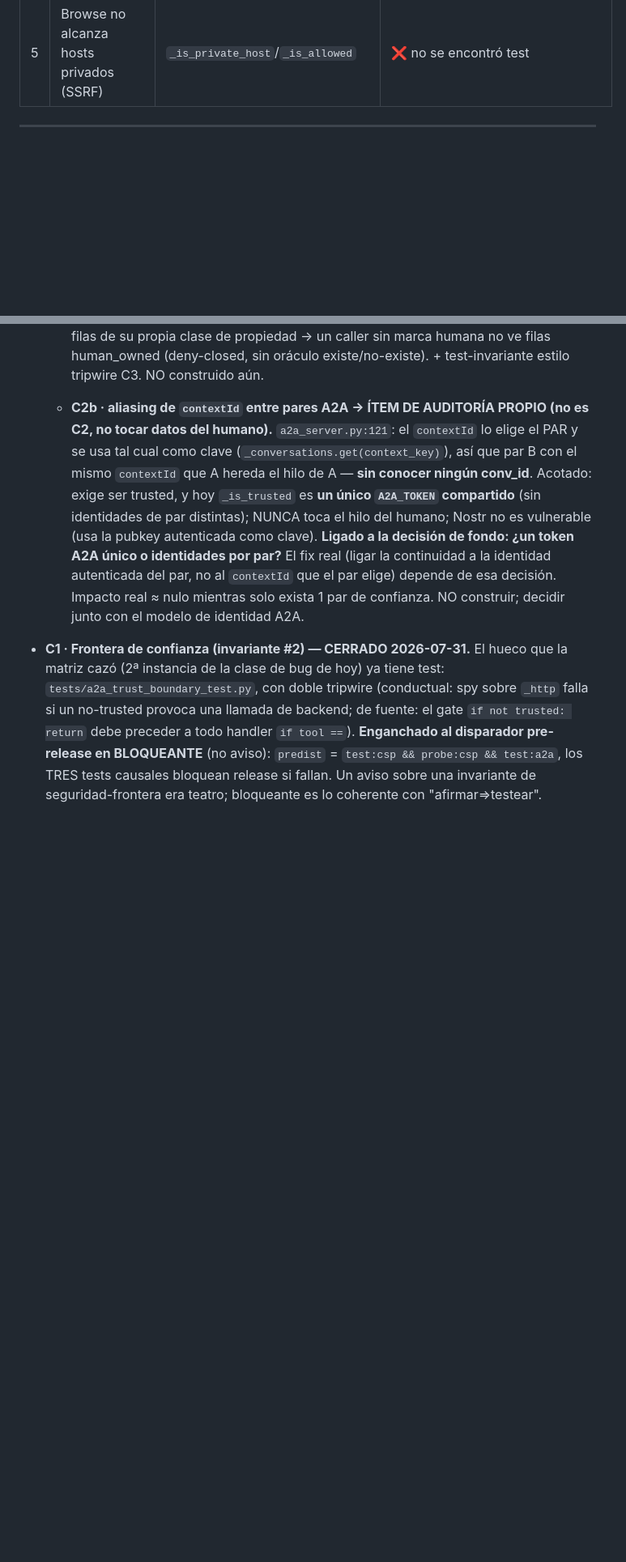
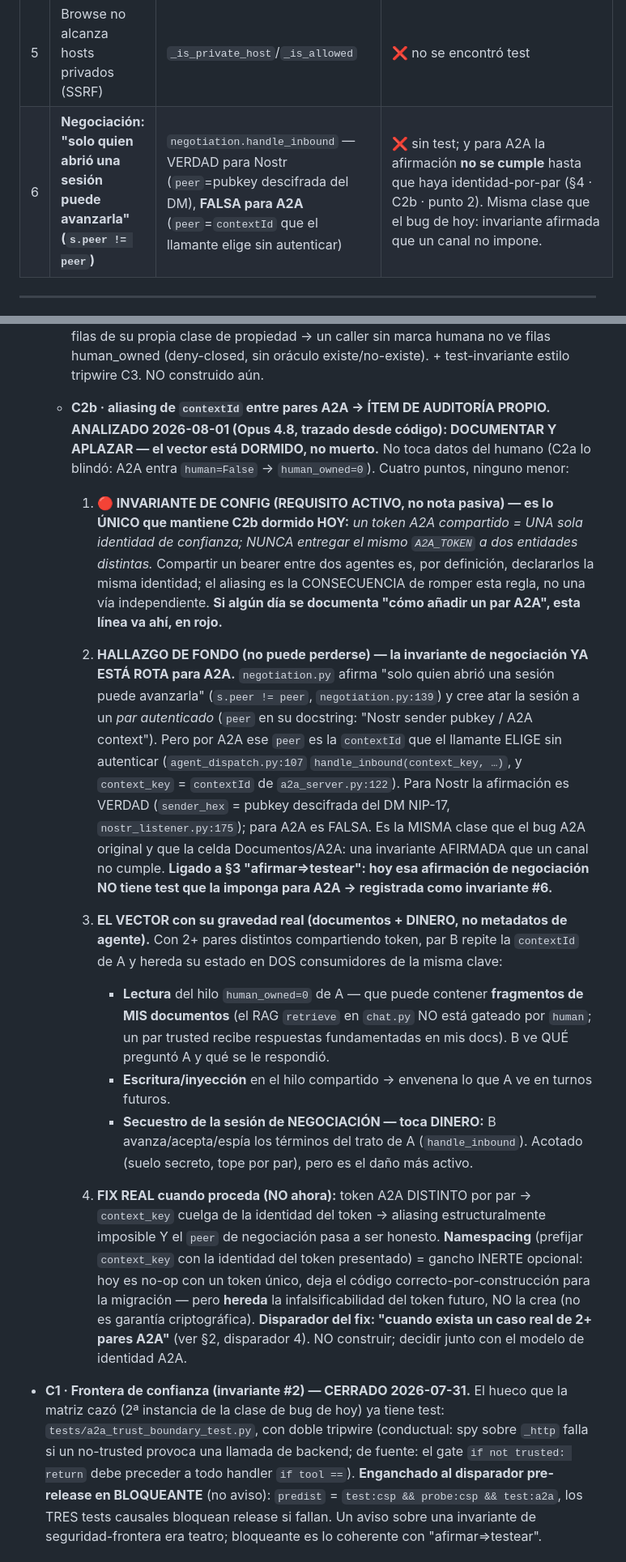
Before and after one commit to vokter-eu/Vokter, a Markdown page: docs/SECURITY_REVIEW.md, 2 parts joined by grey strips. Shown at 81% size. Rendered like a GitHub page; blank space fills up the shorter version.

Commit message:
docs(security): C2b analizado — aliasing de contextId entre pares A2A (documentar y aplazar)
Análisis desde código (Opus 4.8, 2026-08-01). Veredicto: el vector está DORMIDO
(necesita compartir un A2A_TOKEN entre entidades distintas = ya una mala config);
el fix real es rediseño de identidad-por-par, que solo hace falta con 2+ pares.
No se construye ahora. Mirror de la disposición de C2a: decidir + documentar.

Celda C2b (§4) reescrita a cuatro puntos, ninguno menor:
1. INVARIANTE DE CONFIG marcada como REQUISITO ACTIVO (🔴): un token A2A compartido =
   UNA identidad de confianza; nunca el mismo token a dos entidades. Es lo ÚNICO que
   mantiene C2b dormido hoy.
2. HALLAZGO DE FONDO: la invariante de negociación "solo quien abrió avanza"
   (s.peer != peer, negotiation.py:139) YA ESTÁ ROTA para A2A — se le alimenta una
   contextId elegida por el llamante sin autenticar (agent_dispatch.py:107 ←
   a2a_server.py:122). Verdad para Nostr (sender_hex = pubkey descifrada,
   nostr_listener.py:175), falsa para A2A. Misma clase que el bug A2A original.
3. VECTOR con gravedad real: documentos (RAG no gateado por human) + DINERO
   (secuestro de la sesión de negociación), no metadatos de agente.
4. FIX real (token por par) + namespacing como gancho inerte opcional (hereda la
   infalsificabilidad del token futuro, no la crea). Disparador: 2+ pares A2A reales.

§3 — invariante #6 nueva: negociación "solo quien abrió avanza", VERDAD-Nostr /
FALSA-A2A, sin test; ligada a afirmar⇒testear.

§2 — disparador 4 nuevo: pasar de 1 a 2+ pares A2A entra en la lista de disparadores
de auditoría (es cuando C2b despierta). No se añade un 2º par sin tokens-por-par o
sin verificar la invariante 🔴.

Matriz §1 — sin cambio de estado (la celda mide egreso del dato del humano, cerrado
por C2a); añadido puntero † a Conversaciones/A2A + nota al pie: integridad par↔par es
otro eje con hallazgo abierto → ver §4 C2b / invariante #6. El índice apunta, no esconde.

Co-Authored-By: Claude Opus 4.8 <noreply@anthropic.com>

```diff
--- a/docs/SECURITY_REVIEW.md
+++ b/docs/SECURITY_REVIEW.md
@@ -111,6 +122,7 @@ Inventario de invariantes afirmadas hoy:
 | 3 | `system_block` tiene un único punto de inyección (chat.py) | arquitectura (grep confirma 1 llamante) | ❌ sin test-guardia contra un llamante nuevo |
 | 4 | Llaves privadas y tokens nunca egresan | serialización (nunca se devuelven) | ❌ sin test (negativo; factible como test-grep de responses) |
 | 5 | Browse no alcanza hosts privados (SSRF) | `_is_private_host`/`_is_allowed` | ❌ no se encontró test |
+| 6 | **Negociación: "solo quien abrió una sesión puede avanzarla" (`s.peer != peer`)** | `negotiation.handle_inbound` — VERDAD para Nostr (`peer`=pubkey descifrada del DM), **FALSA para A2A** (`peer`=`contextId` que el llamante elige sin autenticar) | ❌ sin test; y para A2A la afirmación **no se cumple** hasta que haya identidad-por-par (§4 · C2b · punto 2). Misma clase que el bug de hoy: invariante afirmada que un canal no impone. |
 
 ---
 
@@ -159,16 +171,46 @@ Inventario de invariantes afirmadas hoy:
     solo sirven filas de su propia clase de propiedad → un caller sin marca humana no ve filas
     human_owned (deny-closed, sin oráculo existe/no-existe). + test-invariante estilo tripwire C3. NO
     construido aún.
-  - **C2b · aliasing de `contextId` entre pares A2A → ÍTEM DE AUDITORÍA PROPIO (no es C2, no tocar
-    datos del humano).** `a2a_server.py:121`: el `contextId` lo elige el PAR y se usa tal cual como
-    clave (`_conversations.get(context_key)`), así que par B con el mismo `contextId` que A hereda el
-    hilo de A — **sin conocer ningún conv_id**. Acotado: exige ser trusted, y hoy `_is_trusted` es **un
-    único `A2A_TOKEN` compartido** (sin identidades de par distintas); NUNCA toca el hilo del humano;
-    Nostr no es vulnerable (usa la pubkey autenticada como clave). **Ligado a la decisión de fondo:
-    ¿un token A2A único o identidades por par?** El fix real (ligar la continuidad a la identidad
-    autenticada del par, no al `contextId` que el par elige) depende de esa decisión. Impacto real ≈
-    nulo mientras solo exista 1 par de confianza. NO construir; decidir junto con el modelo de
-    identidad A2A.
+  - **C2b · aliasing de `contextId` entre pares A2A → ÍTEM DE AUDITORÍA PROPIO. ANALIZADO 2026-08-01
+    (Opus 4.8, trazado desde código): DOCUMENTAR Y APLAZAR — el vector está DORMIDO, no muerto.** No
+    toca datos del humano (C2a lo blindó: A2A entra `human=False` → `human_owned=0`). Cuatro puntos,
+    ninguno menor:
+
+    1. **🔴 INVARIANTE DE CONFIG (REQUISITO ACTIVO, no nota pasiva) — es lo ÚNICO que mantiene C2b
+       dormido HOY:** *un token A2A compartido = UNA sola identidad de confianza; NUNCA entregar el
+       mismo `A2A_TOKEN` a dos entidades distintas.* Compartir un bearer entre dos agentes es, por
+       definición, declararlos la misma identidad; el aliasing es la CONSECUENCIA de romper esta regla,
+       no una vía independiente. **Si algún día se documenta "cómo añadir un par A2A", esta línea va
+       ahí, en rojo.**
+
+    2. **HALLAZGO DE FONDO (no puede perderse) — la invariante de negociación YA ESTÁ ROTA para A2A.**
+       `negotiation.py` afirma "solo quien abrió una sesión puede avanzarla" (`s.peer != peer`,
+       `negotiation.py:139`) y cree atar la sesión a un *par autenticado* (`peer` en su docstring:
+       "Nostr sender pubkey / A2A context"). Pero por A2A ese `peer` es la `contextId` que el llamante
+       ELIGE sin autenticar (`agent_dispatch.py:107` `handle_inbound(context_key, …)`, y `context_key`
+       = `contextId` de `a2a_server.py:122`). Para Nostr la afirmación es VERDAD (`sender_hex` = pubkey
+       descifrada del DM NIP-17, `nostr_listener.py:175`); para A2A es FALSA. Es la MISMA clase que el
+       bug A2A original y que la celda Documentos/A2A: una invariante AFIRMADA que un canal no cumple.
+       **Ligado a §3 "afirmar⇒testear": hoy esa afirmación de negociación NO tiene test que la imponga
+       para A2A → registrada como invariante #6.**
+
+    3. **EL VECTOR con su gravedad real (documentos + DINERO, no metadatos de agente).** Con 2+ pares
+       distintos compartiendo token, par B repite la `contextId` de A y hereda su estado en DOS
+       consumidores de la misma clave:
+       - **Lectura** del hilo `human_owned=0` de A — que puede contener **fragmentos de MIS documentos**
+         (el RAG `retrieve` en `chat.py` NO está gateado por `human`; un par trusted recibe respuestas
+         fundamentadas en mis docs). B ve QUÉ preguntó A y qué se le respondió.
+       - **Escritura/inyección** en el hilo compartido → envenena lo que A ve en turnos futuros.
+       - **Secuestro de la sesión de NEGOCIACIÓN — toca DINERO:** B avanza/acepta/espía los términos del
+         trato de A (`handle_inbound`). Acotado (suelo secreto, tope por par), pero es el daño más activo.
+
+    4. **FIX REAL cuando proceda (NO ahora):** token A2A DISTINTO por par → `context_key` cuelga de la
+       identidad del token → aliasing estructuralmente imposible Y el `peer` de negociación pasa a ser
+       honesto. **Namespacing** (prefijar `context_key` con la identidad del token presentado) = gancho
+       INERTE opcional: hoy es no-op con un token único, deja el código correcto-por-construcción para
+       la migración — pero **hereda** la infalsificabilidad del token futuro, NO la crea (no es garantía
+       criptográfica). **Disparador del fix: "cuando exista un caso real de 2+ pares A2A"** (ver §2,
+       disparador 4). NO construir; decidir junto con el modelo de identidad A2A.
 
 - **C1 · Frontera de confianza (invariante #2) — CERRADO 2026-07-31.** El hueco que la matriz
   cazó (2ª instancia de la clase de bug de hoy) ya tiene test: `tests/a2a_trust_boundary_test.py`,
```
Also changed, not shown: other parts of docs/SECURITY_REVIEW.md (+12 -1 lines).
